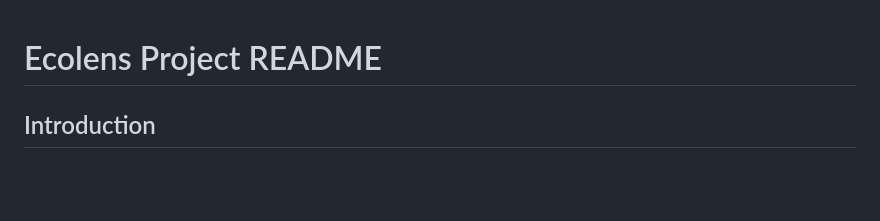
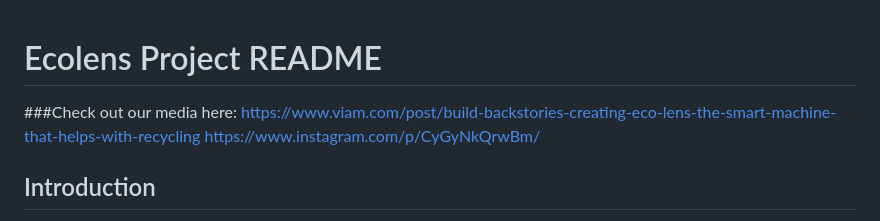
Before and after one commit to bobbykabob/pennapps2023, a Markdown page: README.md, the part around the change. Rendered like a GitHub page; blank space fills up the shorter version.

```diff
--- a/README.md
+++ b/README.md
@@ -1,4 +1,7 @@
 # Ecolens Project README
+###Check out our media here:
+https://www.viam.com/post/build-backstories-creating-eco-lens-the-smart-machine-that-helps-with-recycling
+https://www.instagram.com/p/CyGyNkQrwBm/
 
 ## Introduction
 
```
